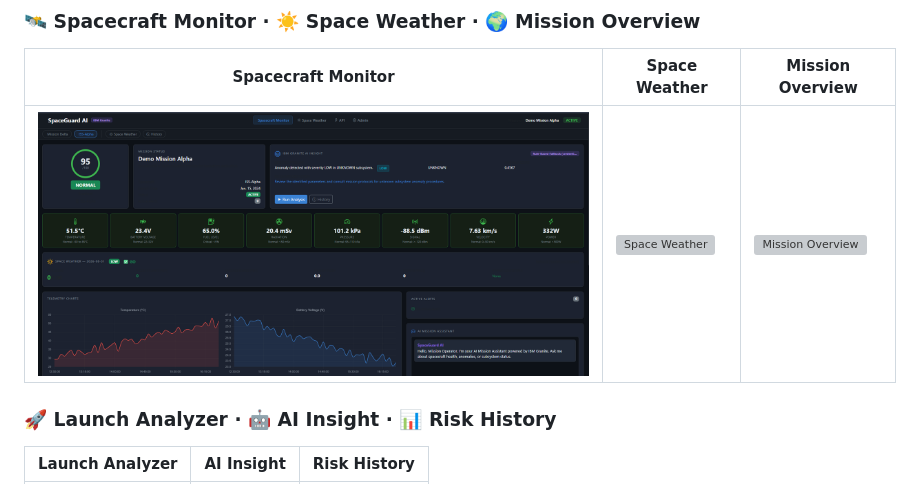
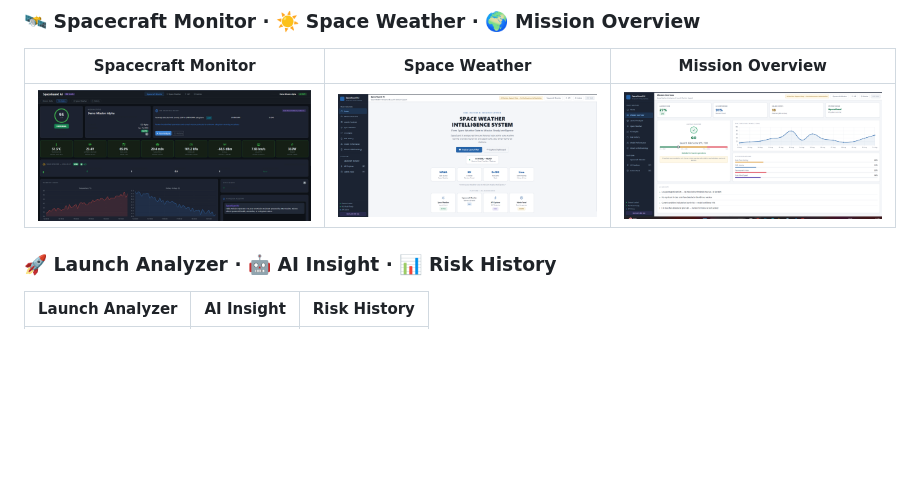
Before and after one commit to SohelMallik/SpaceGuard-AI, a Markdown page: README.md, the part around the change. GitHub-like rendering; blank space fills up the shorter version; grey boxes are pictures that could not be loaded.

Commit message:
Fix image links in README.md
Updated image links for Spacecraft Monitor, Space Weather, and Mission Overview sections.

```diff
--- a/README.md
+++ b/README.md
@@ -55,7 +55,7 @@ Spacecraft generate large volumes of telemetry (temperature, battery voltage, fu
 
 | Spacecraft Monitor | Space Weather | Mission Overview |
 |--------------------|---------------|------------------|
-| ![Spacecraft Monitor](https://github.com/SohelMallik/SpaceGuard-AI/blob/1c6d756426e99c181a60acd8045cd179c585d303/Screenshots/Spacecraft%20Monitor.png) | ![Space Weather](Screenshots/space-weather.png) | ![Mission Overview](Screenshots/mission-overview.png) |
+| ![Spacecraft Monitor](https://github.com/SohelMallik/SpaceGuard-AI/blob/1c6d756426e99c181a60acd8045cd179c585d303/Screenshots/Spacecraft%20Monitor.png) | ![Space Weather](https://github.com/SohelMallik/SpaceGuard-AI/blob/53e1924bba10471902f67bc150e8f29e13d5b947/Screenshots/Space%20Weather.png) | ![Mission Overview](https://github.com/SohelMallik/SpaceGuard-AI/blob/53e1924bba10471902f67bc150e8f29e13d5b947/Screenshots/Mission%20Overview.png) |
 
 ### 🚀 Launch Analyzer · 🤖 AI Insight · 📊 Risk History
 
```
